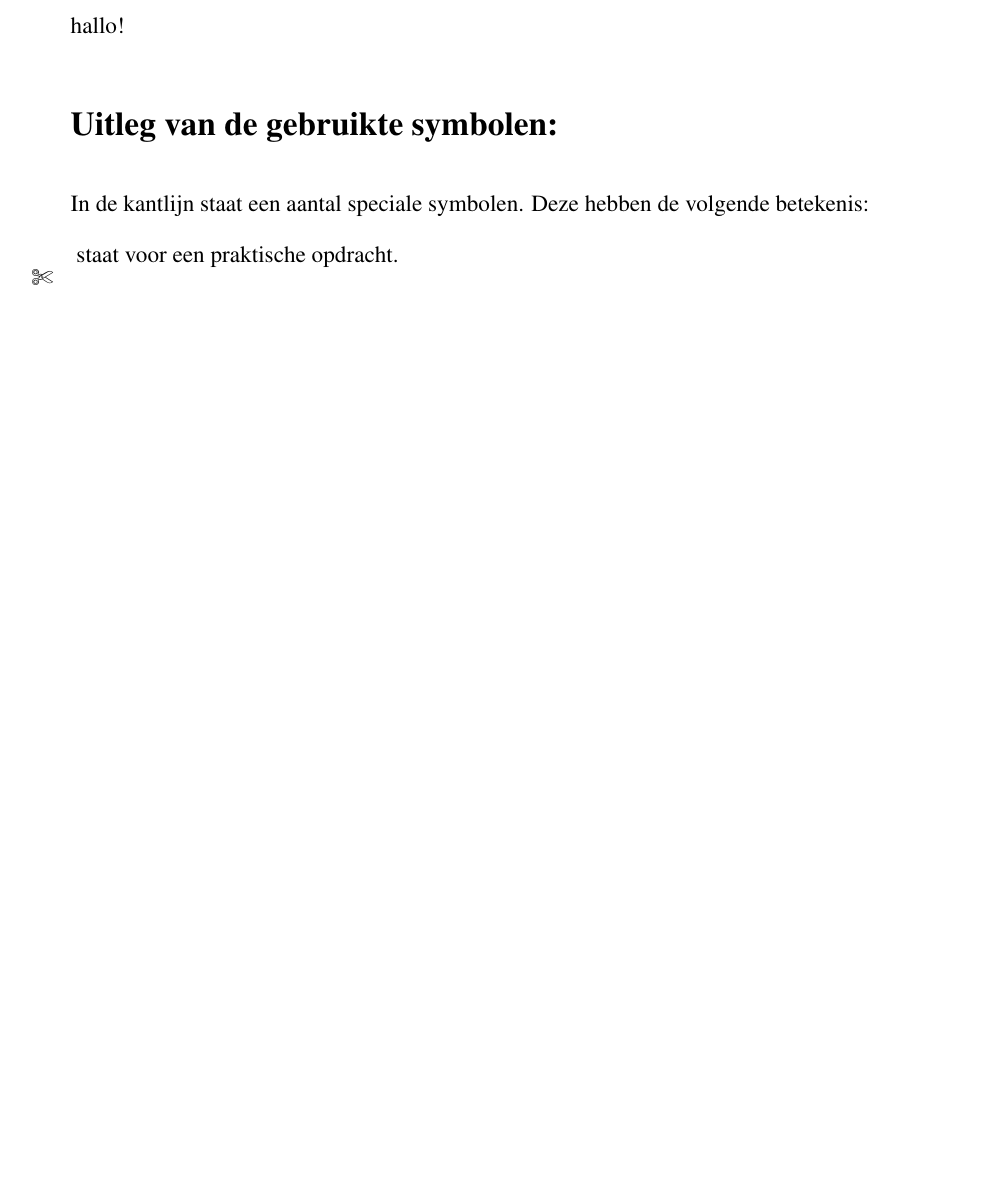
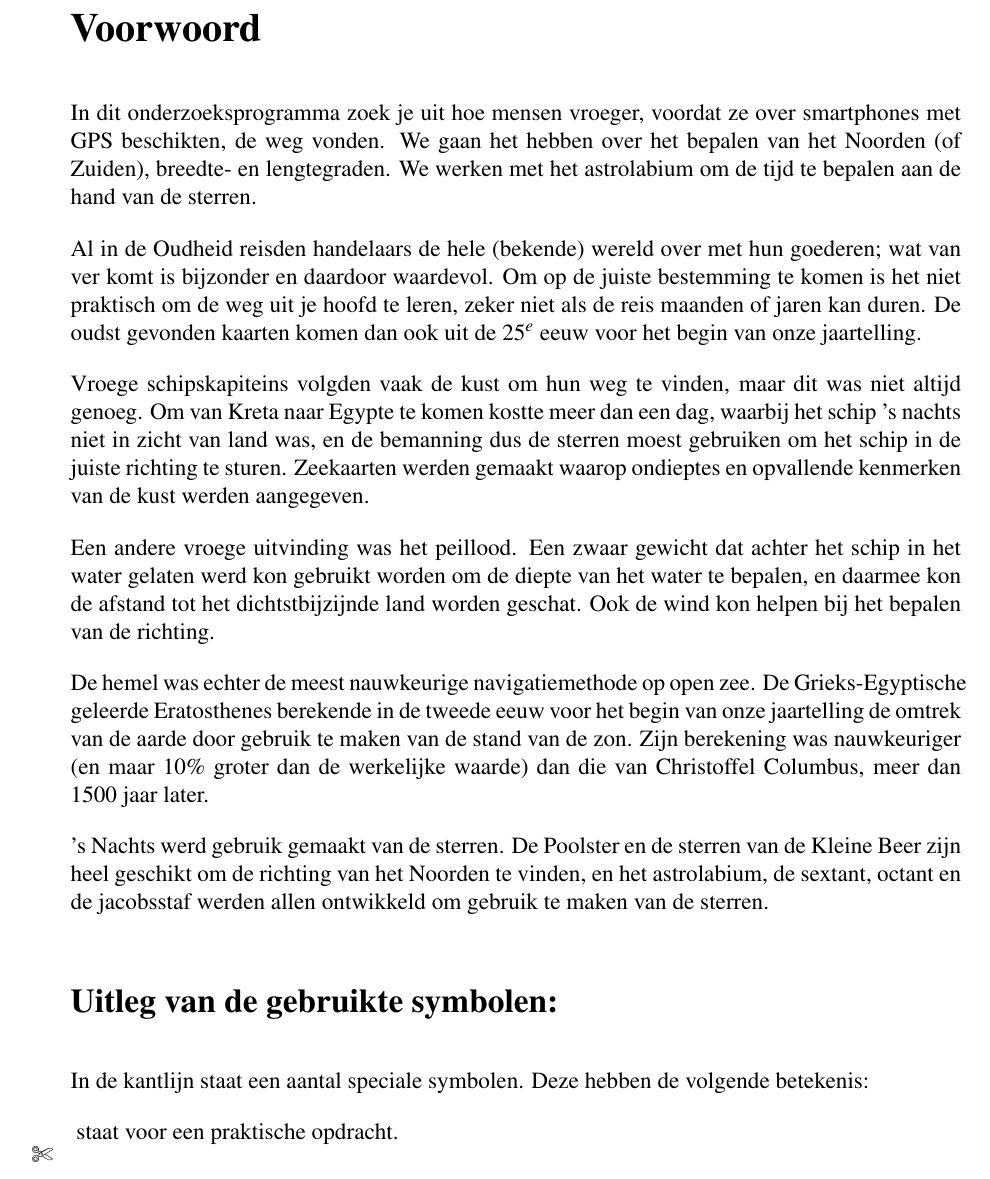
Before and after one commit to EvelineV/Vierkant-navigatie, a LaTeX thesis (programma.tex, which reads 0_voorwoord.tex): part of page 3 of 20 before the commit and part of page 4 of 22 after it, cut at the place of the change, the shorter picture padded with empty space. Compiled offline with pdfLaTeX; a LaTeX package or settings file that is missing is left out.

Commit message:
Eerste versie voorwoord

```diff
--- /dev/null
+++ b/0_voorwoord.tex
@@ -0,0 +1,13 @@
+\chapter*{Voorwoord}
+
+In dit onderzoeksprogramma zoek je uit hoe mensen vroeger, voordat ze over smartphones met GPS beschikten, de weg vonden. We gaan het hebben over het bepalen van het Noorden (of Zuiden), breedte- en lengtegraden. We werken met het astrolabium om de tijd te bepalen aan de hand van de sterren.
+
+Al in de Oudheid reisden handelaars de hele (bekende) wereld over met hun goederen; wat van ver komt is bijzonder en daardoor waardevol. Om op de juiste bestemming te komen is het niet praktisch om de weg uit je hoofd te leren, zeker niet als de reis maanden of jaren kan duren. De oudst gevonden kaarten komen dan ook uit de 25$^{e}$ eeuw voor het begin van onze jaartelling.
+
+Vroege schipskapiteins volgden vaak de kust om hun weg te vinden, maar dit was niet altijd genoeg. Om van Kreta naar Egypte te komen kostte meer dan een dag, waarbij het schip 's nachts niet in zicht van land was, en de bemanning dus de sterren moest gebruiken om het schip in de juiste richting te sturen. Zeekaarten werden gemaakt waarop ondieptes en opvallende kenmerken van de kust werden aangegeven.
+
+Een andere vroege uitvinding was het peillood. Een zwaar gewicht dat achter het schip in het water gelaten werd kon gebruikt worden om de diepte van het water te bepalen, en daarmee kon de afstand tot het dichtstbijzijnde land worden geschat. Ook de wind kon helpen bij het bepalen van de richting.
+
+De hemel was echter de meest nauwkeurige navigatiemethode op open zee. De Grieks-Egyptische geleerde Eratosthenes berekende in de tweede eeuw voor het begin van onze jaartelling de omtrek van de aarde door gebruik te maken van de stand van de zon. Zijn berekening was nauwkeuriger (en maar 10$\%$ groter dan de werkelijke waarde) dan die van Christoffel Columbus, meer dan 1500 jaar later.
+
+'s Nachts werd gebruik gemaakt van de sterren. De Poolster en de sterren van de Kleine Beer zijn heel geschikt om de richting van het Noorden te vinden, en het astrolabium, de sextant, octant en de jacobsstaf werden allen ontwikkeld om gebruik te maken van de sterren.
--- a/programma.tex
+++ b/programma.tex
@@ -42,7 +42,7 @@ Gideon Wormeester\\
 \voorpagina
 
 \voorwoord
-hallo!
+\input{0_voorwoord}
 
 % ------- Legenda
 %
```
